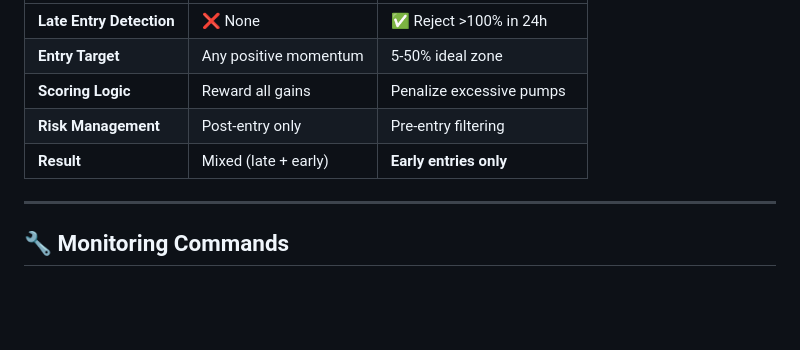
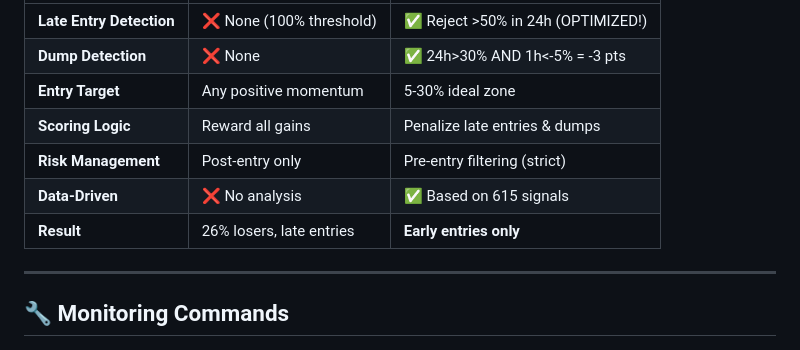
Before and after one commit to spbarathg/callsbotonchain, a Markdown page: temp_status.md, the part around one of its changes. Drawn GitHub-style; blank space fills up the shorter version.

Commit message:
FINAL: Update comparison table with optimized filter details

```diff
--- a/temp_status.md
+++ b/temp_status.md
@@ -147,9 +147,11 @@ Minimum Score: 6/10 (general cycle)
 |--------|---------|------------------------------|
-| **Late Entry Detection** | ❌ None | ✅ Reject >100% in 24h |
-| **Entry Target** | Any positive momentum | 5-50% ideal zone |
-| **Scoring Logic** | Reward all gains | Penalize excessive pumps |
-| **Risk Management** | Post-entry only | Pre-entry filtering |
-| **Result** | Mixed (late + early) | **Early entries only** |
+| **Late Entry Detection** | ❌ None (100% threshold) | ✅ Reject >50% in 24h (OPTIMIZED!) |
+| **Dump Detection** | ❌ None | ✅ 24h>30% AND 1h<-5% = -3 pts |
+| **Entry Target** | Any positive momentum | 5-30% ideal zone |
+| **Scoring Logic** | Reward all gains | Penalize late entries & dumps |
+| **Risk Management** | Post-entry only | Pre-entry filtering (strict) |
+| **Data-Driven** | ❌ No analysis | ✅ Based on 615 signals |
+| **Result** | 26% losers, late entries | **Early entries only** |
 
 ---
 
```
Also changed, not shown: other parts of temp_status.md (+1 -1 lines).
